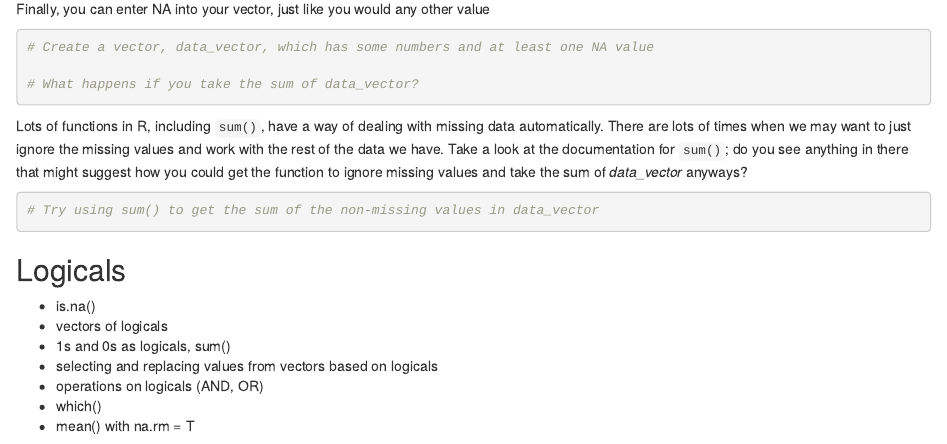
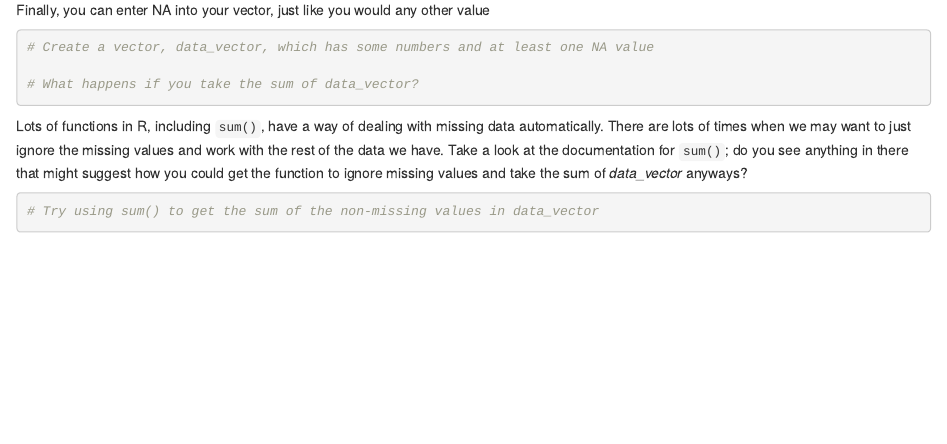
Before and after one commit to plavskin/SURP_R_course, an R Markdown document (surp_r_course_2019_class_4.Rmd): the page in a window 1100 px wide, from 4360 px down before the commit and from 4470 px down after it, so that both start at the same text. Rendered offline with R 4.5, knitr and Pandoc, with nearby package versions; some code elsewhere in the file could not run offline.

Commit message:
Some additional formatting changes

````diff
--- a/surp_r_course_2019_class_4.Rmd
+++ b/surp_r_course_2019_class_4.Rmd
@@ -233,13 +236,3 @@ Lots of functions in R, including `sum()`, have a way of dealing with missing da
 # Try using sum() to get the sum of the non-missing values in data_vector
 
 ```
-
-## Logicals
-
-* is.na()
-* vectors of logicals
-* 1s and 0s as logicals, sum()
-* selecting and replacing values from vectors based on logicals
-* operations on logicals (AND, OR)
-* which()
-* mean() with na.rm = T
````
Also changed, not shown: surp_r_course_2019_class_4.nb.html, surp_r_course_2019_class_4.Rmd (5 more changed lines).
